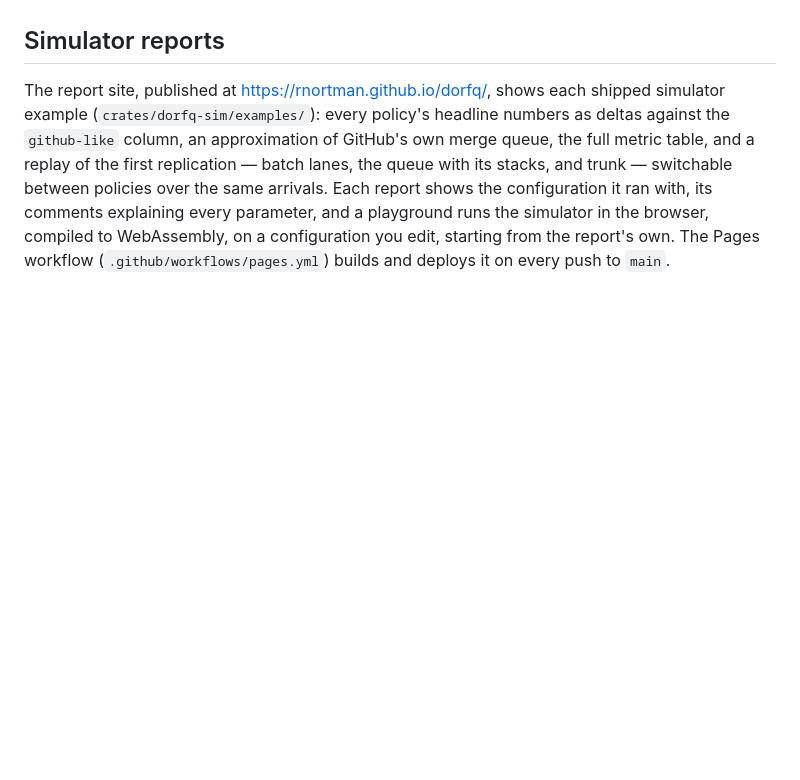
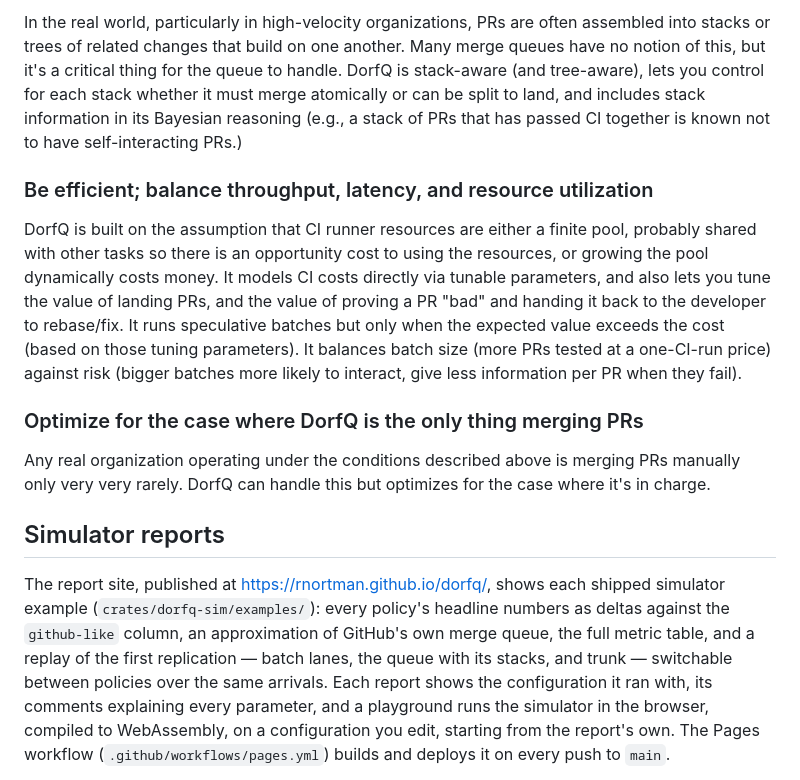
Before and after one commit to rnortman/dorfq, a Markdown page: README.md, the part around one of its changes. Rendered like a GitHub page; blank space fills up the shorter version.

Commit message:
Fix stale README and AGENTS

```diff
--- a/README.md
+++ b/README.md
@@ -88,3 +81,28 @@ prints one column per policy.
+In the real world, particularly in high-velocity organizations, PRs are often
+assembled into stacks or trees of related changes that build on one another.
+Many merge queues have no notion of this, but it's a critical thing for the
+queue to handle. DorfQ is stack-aware (and tree-aware), lets you control for
+each stack whether it must merge atomically or can be split to land, and
+includes stack information in its Bayesian reasoning (e.g., a stack of PRs that
+has passed CI together is known not to have self-interacting PRs.)
+
+### Be efficient; balance throughput, latency, and resource utilization
+
+DorfQ is built on the assumption that CI runner resources are either a finite
+pool, probably shared with other tasks so there is an opportunity cost to using
+the resources, or growing the pool dynamically costs money. It models CI costs
+directly via tunable parameters, and also lets you tune the value of landing
+PRs, and the value of proving a PR "bad" and handing it back to the developer to
+rebase/fix. It runs speculative batches but only when the expected value exceeds
+the cost (based on those tuning parameters). It balances batch size (more PRs
+tested at a one-CI-run price) against risk (bigger batches more likely to
+interact, give less information per PR when they fail).
+
+### Optimize for the case where DorfQ is the only thing merging PRs
+
+Any real organization operating under the conditions described above is merging
+PRs manually only very very rarely. DorfQ can handle this but optimizes for the
+case where it's in charge.
 
 ## Simulator reports
 
```
Also changed, not shown: other parts of README.md (+69 -76 lines), AGENTS.md (+3 -0 lines).
